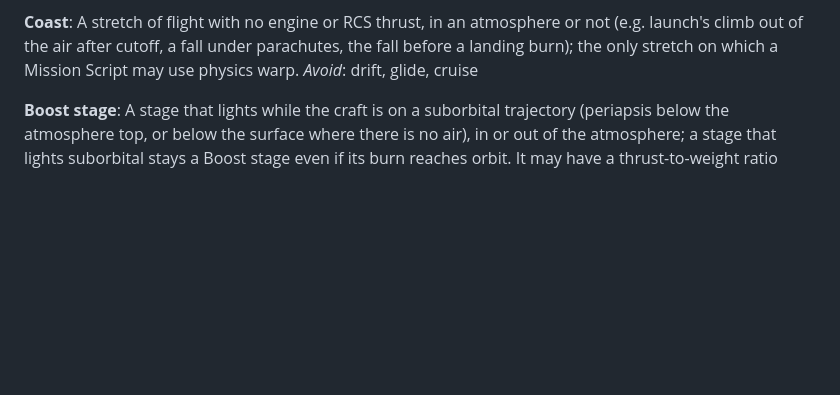
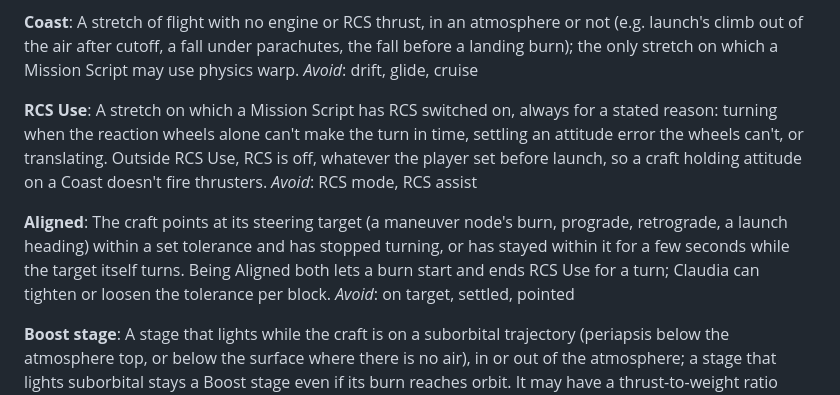
Before and after one commit to arathianevasion/claudia-kermin, a Markdown page: GLOSSARY.md, the part around the change. GitHub-like rendering; blank space fills up the shorter version.

Commit message:
GLOSSARY: RCS Use and Aligned (spec #393)
Co-Authored-By: Claude Opus 5.5 <noreply@anthropic.com>
Claude-Session: https://claude.ai/code/session_01HDZjbzKpWZGwyzKuy3BfZC

```diff
--- a/GLOSSARY.md
+++ b/GLOSSARY.md
@@ -55,6 +55,14 @@ _Avoid_: step, phase, maneuver (alone), burn
 **Coast**:
 A stretch of flight with no engine or RCS thrust, in an atmosphere or not (e.g. launch's climb out of the air after cutoff, a fall under parachutes, the fall before a landing burn); the only stretch on which a Mission Script may use physics warp.
 _Avoid_: drift, glide, cruise
+
+**RCS Use**:
+A stretch on which a Mission Script has RCS switched on, always for a stated reason: turning when the reaction wheels alone can't make the turn in time, settling an attitude error the wheels can't, or translating. Outside RCS Use, RCS is off, whatever the player set before launch, so a craft holding attitude on a Coast doesn't fire thrusters.
+_Avoid_: RCS mode, RCS assist
+
+**Aligned**:
+The craft points at its steering target (a maneuver node's burn, prograde, retrograde, a launch heading) within a set tolerance and has stopped turning, or has stayed within it for a few seconds while the target itself turns. Being Aligned both lets a burn start and ends RCS Use for a turn; Claudia can tighten or loosen the tolerance per block.
+_Avoid_: on target, settled, pointed
 
 **Boost stage**:
 A stage that lights while the craft is on a suborbital trajectory (periapsis below the atmosphere top, or below the surface where there is no air), in or out of the atmosphere; a stage that lights suborbital stays a Boost stage even if its burn reaches orbit. It may have a thrust-to-weight ratio below 1 when the climb before it was steep enough.
```
